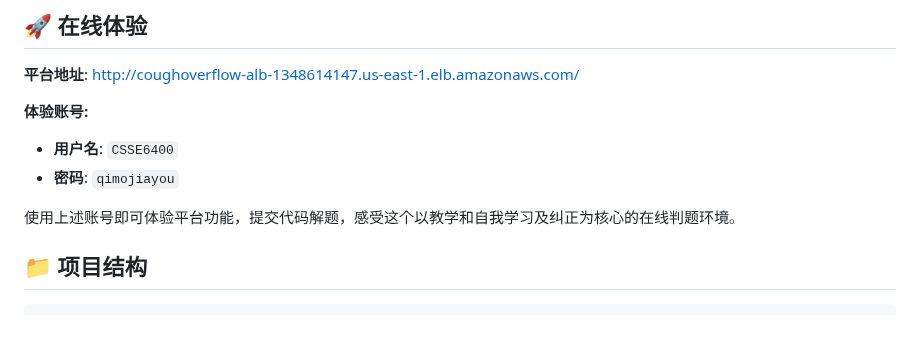
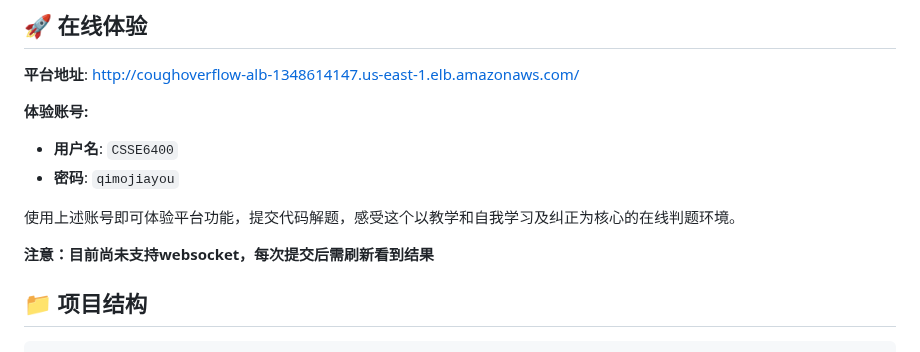
Before and after one commit to YuechengHao626/OJ, a Markdown page: README.md, the part around the change. GitHub-like rendering; blank space fills up the shorter version.

```diff
--- a/README.md
+++ b/README.md
@@ -22,6 +22,8 @@ OpenJudge是一个专为教育设计的在线判题平台，致力于解决现
 - **密码**: `qimojiayou`
 
 使用上述账号即可体验平台功能，提交代码解题，感受这个以教学和自我学习及纠正为核心的在线判题环境。
+
+**注意：目前尚未支持websocket，每次提交后需刷新看到结果**
 
 ## 📁 项目结构
 
```
